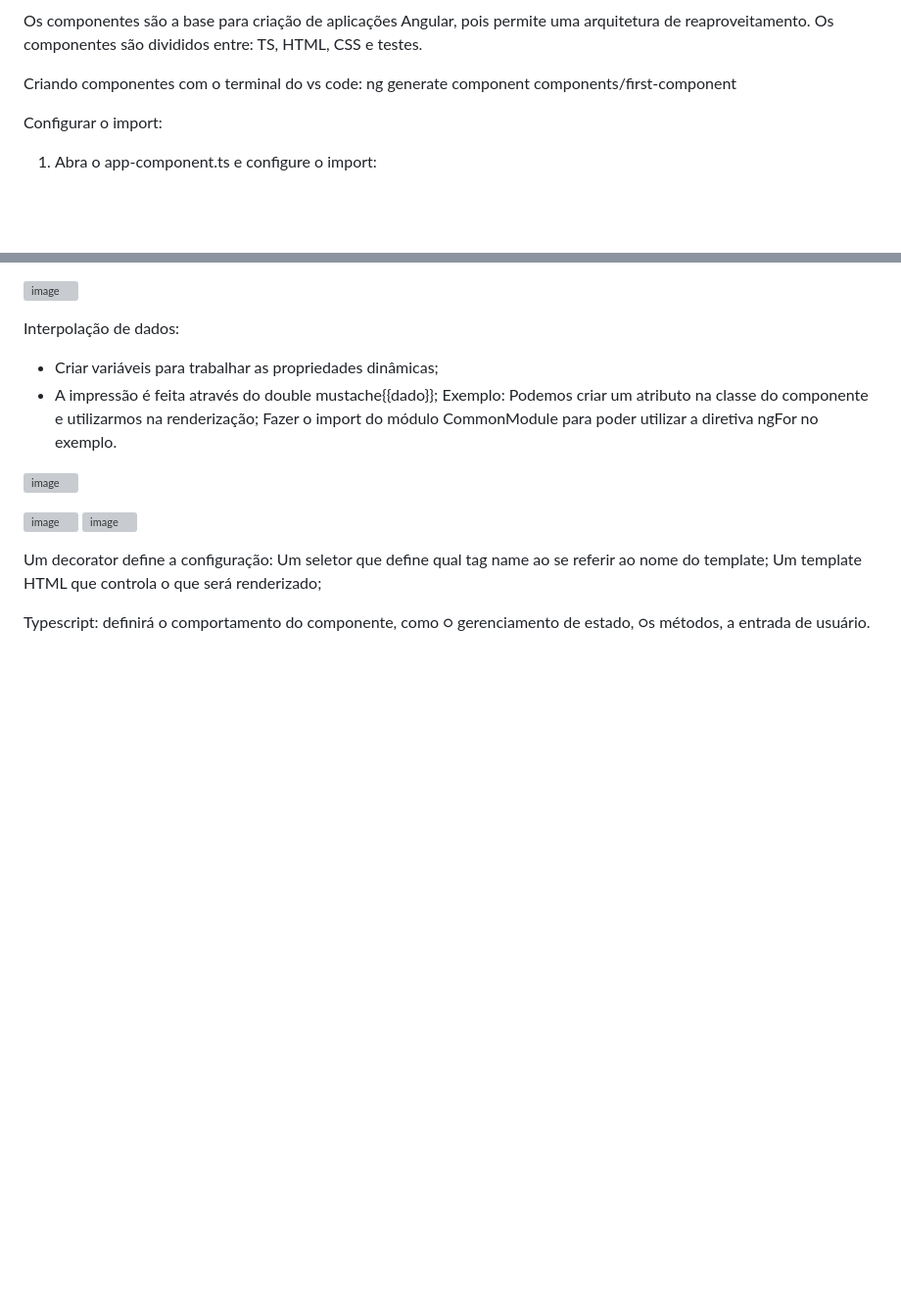
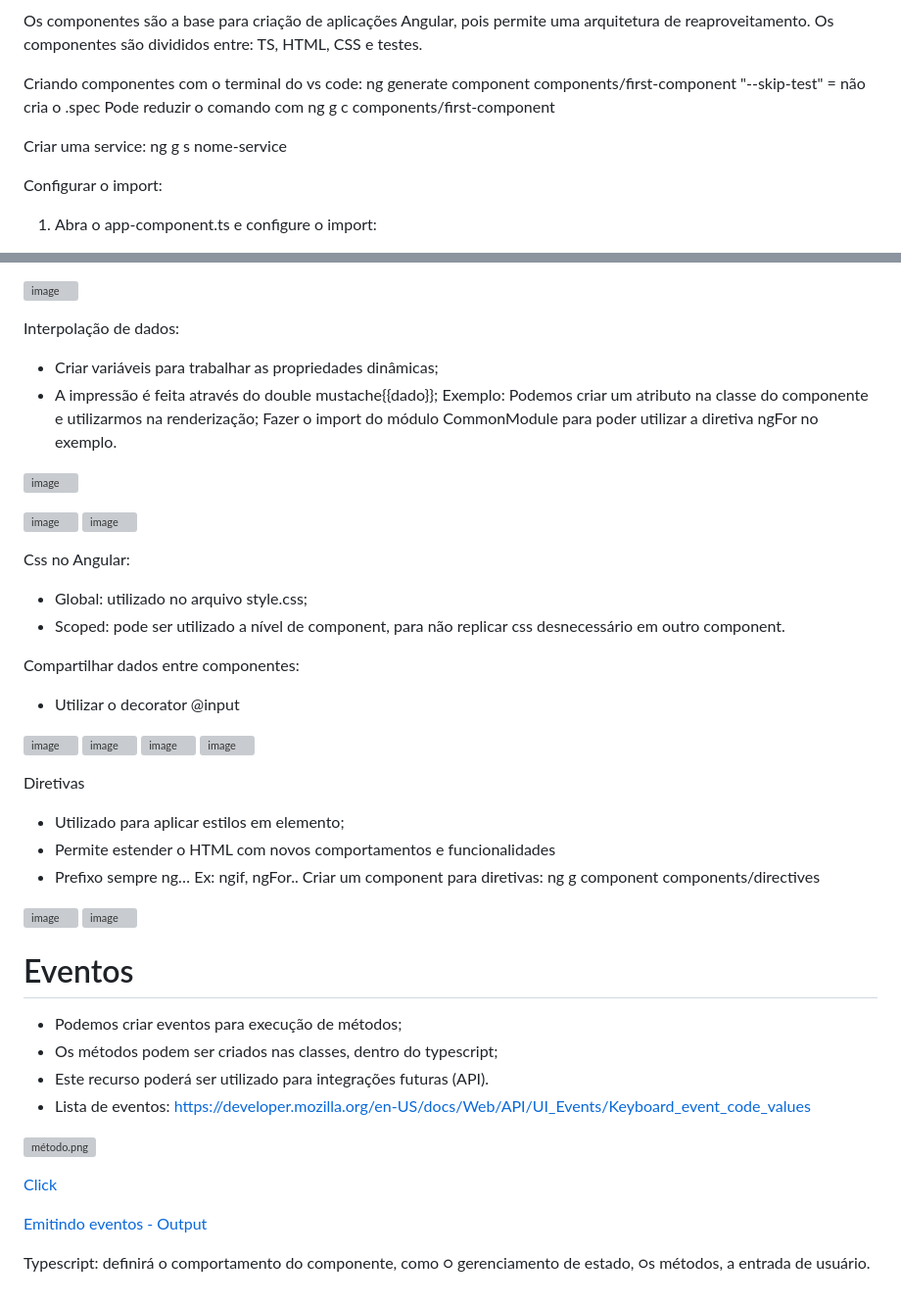
Before and after one commit to RafaelFCM/Microservices, a Markdown page: Apostilas/Angular/README.md, 2 parts joined by grey strips. Shown: that part at 98% size. GitHub-like rendering; blank space fills up the shorter version; grey boxes are pictures that could not be loaded.

```diff
--- a/Apostilas/Angular/README.md
+++ b/Apostilas/Angular/README.md
@@ -45,6 +51,10 @@ Os componentes são a base para criação de aplicações Angular, pois permite
 Os componentes são divididos entre: TS, HTML, CSS e testes.
 
 Criando componentes com o terminal do vs code: ng generate component components/first-component
+"--skip-test" = não cria o .spec
+Pode reduzir o comando com ng g c components/first-component
+
+Criar uma service: ng g s nome-service
 
 Configurar o import:
 1. Abra o app-component.ts e configure o import:
@@ -66,9 +76,39 @@ Fazer o import do módulo CommonModule para poder utilizar a diretiva ngFor no e
 ![image](https://github.com/RafaelFCM/Microservices/assets/100213402/4e1e1d93-338b-40ff-8a80-b3de1ce8a734)
 ![image](https://github.com/RafaelFCM/Microservices/assets/100213402/01697bbd-ac7b-40dc-ba6c-81b1c0129cf6)
 
+Css no Angular:
+- Global: utilizado no arquivo style.css;
+- Scoped: pode ser utilizado a nível de component, para não replicar css
+desnecessário em outro component.
 
-Um decorator define a configuração:
-   Um seletor que define qual tag name ao se referir ao nome do template;
-   Um template HTML que controla o que será renderizado;
+Compartilhar dados entre componentes:
+-  Utilizar o decorator @input
+
+![image](https://github.com/RafaelFCM/Microservices/assets/100213402/652823cb-da26-4d7c-ab31-93f9ffb9fa57)
+![image](https://github.com/RafaelFCM/Microservices/assets/100213402/9f46d575-3023-40bf-a8ce-6115397b6b42)
+![image](https://github.com/RafaelFCM/Microservices/assets/100213402/515e2f69-0db5-4e7c-8455-0ca44d9d40a0)
+![image](https://github.com/RafaelFCM/Microservices/assets/100213402/a0c4363e-352b-4d6e-a254-14910190878a)
+
+Diretivas
+- Utilizado para aplicar estilos em elemento;
+- Permite estender o HTML com novos comportamentos e funcionalidades
+- Prefixo sempre ng… Ex: ngif, ngFor..
+Criar um component para diretivas: ng g component components/directives
+
+![image](https://github.com/RafaelFCM/Microservices/assets/100213402/fd1ac6a5-2d8f-4b96-90d0-8ab385668ab4)
+![image](https://github.com/RafaelFCM/Microservices/assets/100213402/01d5036b-f938-44fa-933e-42018aa0dae4)
+
+# Eventos
+
+- Podemos criar eventos para execução de métodos;
+- Os métodos podem ser criados nas classes, dentro do typescript;
+- Este recurso poderá ser utilizado para integrações futuras (API).
+- Lista de eventos: https://developer.mozilla.org/en-US/docs/Web/API/UI_Events/Keyboard_event_code_values
+
+![método.png](https://prod-files-secure.s3.us-west-2.amazonaws.com/3254a1d8-e41a-4d5e-acf7-0a44e48bf254/6c2e8aaf-aac6-442a-b71b-b779d92d4611/mtodo.png)
+
+[Click](https://www.notion.so/Click-fdc3e6a862ac41b0bf13836c1b181e47?pvs=21)
+
+[Emitindo eventos - Output](https://www.notion.so/Emitindo-eventos-Output-f9594f2df1d84c7482754fff98311fb2?pvs=21)
 
 Typescript: definirá o comportamento do componente, como ○ gerenciamento de estado, ○s métodos, a entrada de usuário.
```
Also changed, not shown: other parts of Apostilas/Angular/README.md (+6 -0 lines).
